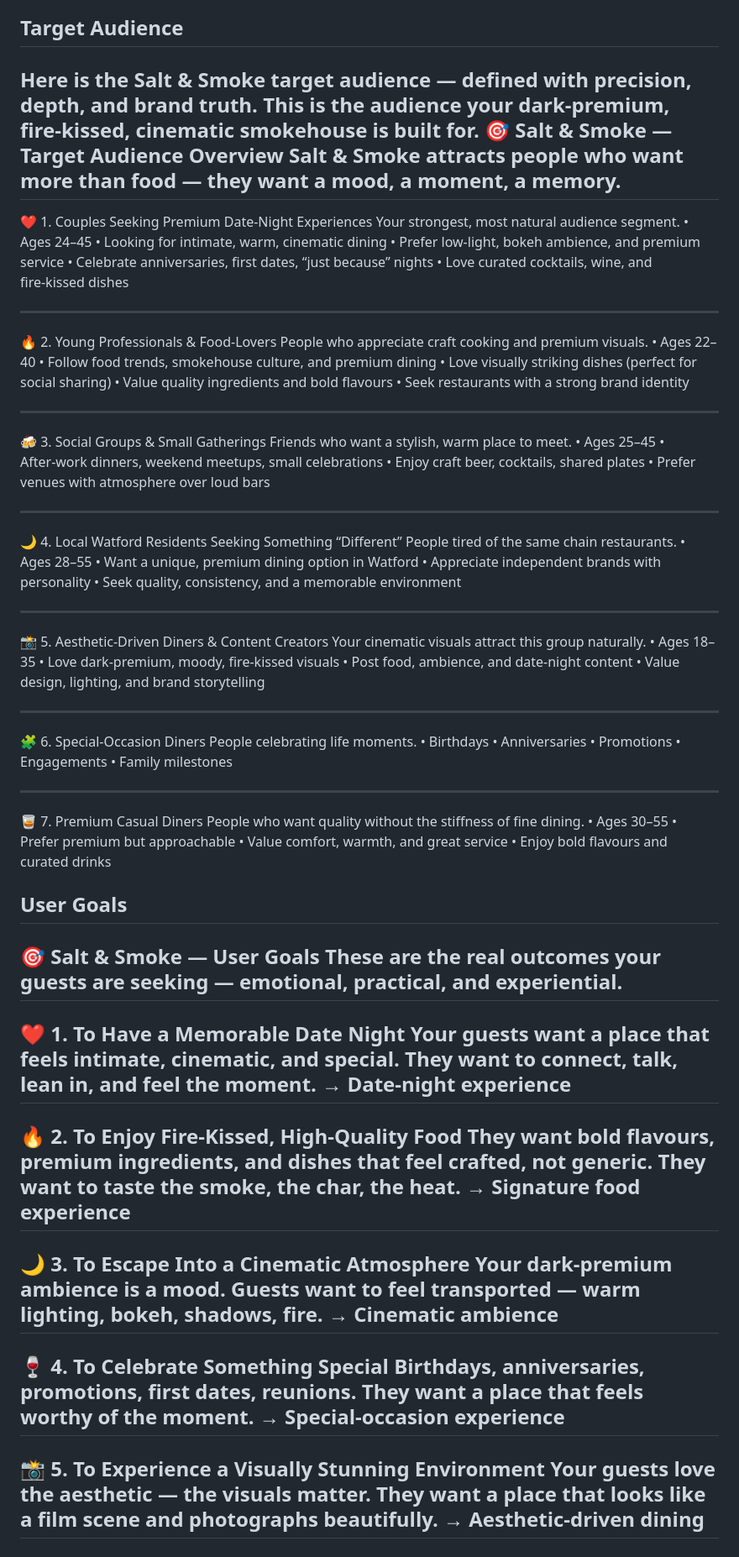
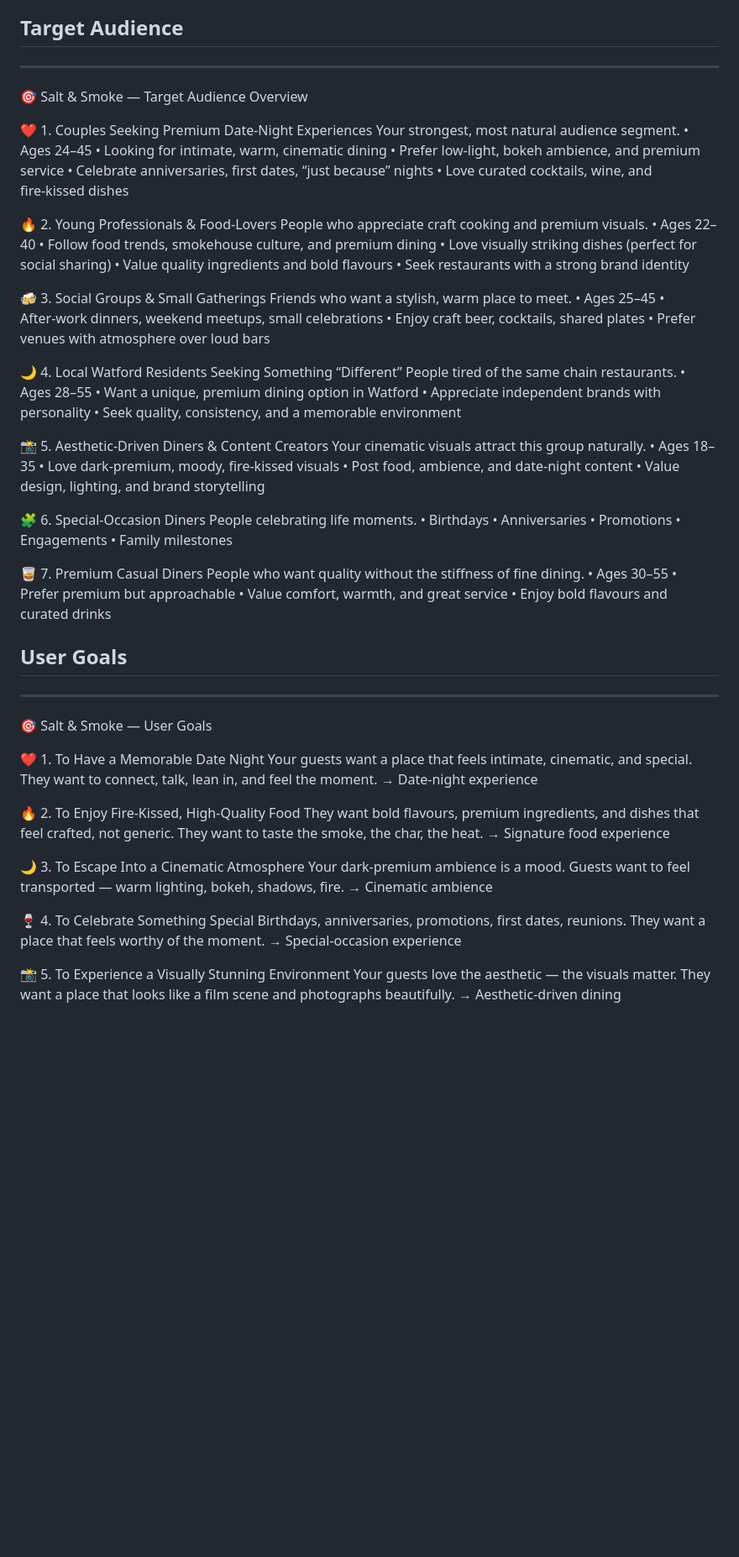
Before and after one commit to Hamid-aa80/Salt---Smoke, a Markdown page: README.md, the part around one of its changes. Shown at 84% size. GitHub-like rendering; blank space fills up the shorter version.

```diff
--- a/README.md
+++ b/README.md
@@ -73,12 +78,10 @@ A clear purpose:
 “This project aims to redesign the company website to improve customer experience, increase online conversions, and strengthen brand credibility. It addresses declining engagement metrics and supports the company’s strategic goal of expanding digital presence.”
 
 ## Target Audience
+---
 
-Here is the Salt & Smoke target audience — defined with precision, depth, and brand truth.
-This is the audience your dark‑premium, fire‑kissed, cinematic smokehouse is built for.
 🎯 Salt & Smoke — Target Audience Overview
-Salt & Smoke attracts people who want more than food — they want a mood, a moment, a memory.
----
+
 
 ❤️ 1. Couples Seeking Premium Date‑Night Experiences
 Your strongest, most natural audience segment.
@@ -88,7 +91,6 @@ Your strongest, most natural audience segment.
 • Celebrate anniversaries, first dates, “just because” nights
 • Love curated cocktails, wine, and fire‑kissed dishes
 
----
 🔥 2. Young Professionals & Food‑Lovers
 People who appreciate craft cooking and premium visuals.
 • Ages 22–40
@@ -97,7 +99,6 @@ People who appreciate craft cooking and premium visuals.
 • Value quality ingredients and bold flavours
 • Seek restaurants with a strong brand identity
 
----
 🍻 3. Social Groups & Small Gatherings
 Friends who want a stylish, warm place to meet.
 • Ages 25–45
@@ -105,7 +106,6 @@ Friends who want a stylish, warm place to meet.
 • Enjoy craft beer, cocktails, shared plates
 • Prefer venues with atmosphere over loud bars
 
----
 🌙 4. Local Watford Residents Seeking Something “Different”
 People tired of the same chain restaurants.
 • Ages 28–55
@@ -113,7 +113,6 @@ People tired of the same chain restaurants.
 • Appreciate independent brands with personality
 • Seek quality, consistency, and a memorable environment
 
----
 📸 5. Aesthetic‑Driven Diners & Content Creators
 Your cinematic visuals attract this group naturally.
 • Ages 18–35
@@ -121,7 +120,6 @@ Your cinematic visuals attract this group naturally.
 • Post food, ambience, and date‑night content
 • Value design, lighting, and brand storytelling
 
----
 🧩 6. Special‑Occasion Diners
 People celebrating life moments.
 • Birthdays
@@ -130,7 +128,6 @@ People celebrating life moments.
 • Engagements
 • Family milestones
 
----
 🥃 7. Premium Casual Diners
 People who want quality without the stiffness of fine dining.
 • Ages 30–55
@@ -140,35 +137,35 @@ People who want quality without the stiffness of fine dining.
 
 
 ## User Goals
+---
 
 🎯 Salt & Smoke — User Goals
-These are the real outcomes your guests are seeking — emotional, practical, and experiential.
----
+
 ❤️ 1. To Have a Memorable Date Night
 Your guests want a place that feels intimate, cinematic, and special.
 They want to connect, talk, lean in, and feel the moment.
 → Date‑night experience
----
+
 🔥 2. To Enjoy Fire‑Kissed, High‑Quality Food
 They want bold flavours, premium ingredients, and dishes that feel crafted, not generic.
 They want to taste the smoke, the char, the heat.
 → Signature food experience
----
+
 🌙 3. To Escape Into a Cinematic Atmosphere
 Your dark‑premium ambience is a mood.
 Guests want to feel transported — warm lighting, bokeh, shadows, fire.
 → Cinematic ambience
----
+
 🍷 4. To Celebrate Something Special
 Birthdays, anniversaries, promotions, first dates, reunions.
 They want a place that feels worthy of the moment.
 → Special‑occasion experience
----
+
 📸 5. To Experience a Visually Stunning Environment
 Your guests love the aesthetic — the visuals matter.
 They want a place that looks like a film scene and photographs beautifully.
 → Aesthetic‑driven dining
----
+
 🥃 6. To Relax in a Premium but Comfortable Space
 Not stiff fine dining.
 Not loud casual dining.
```
Also changed, not shown: other parts of README.md (+64 -47 lines).
